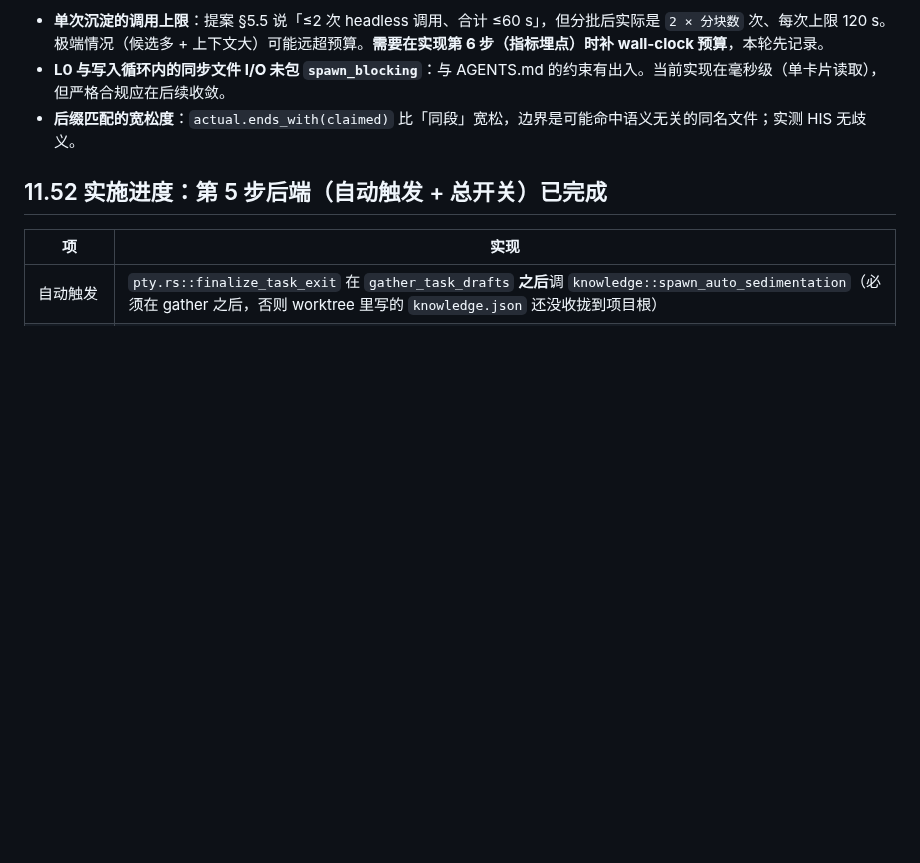
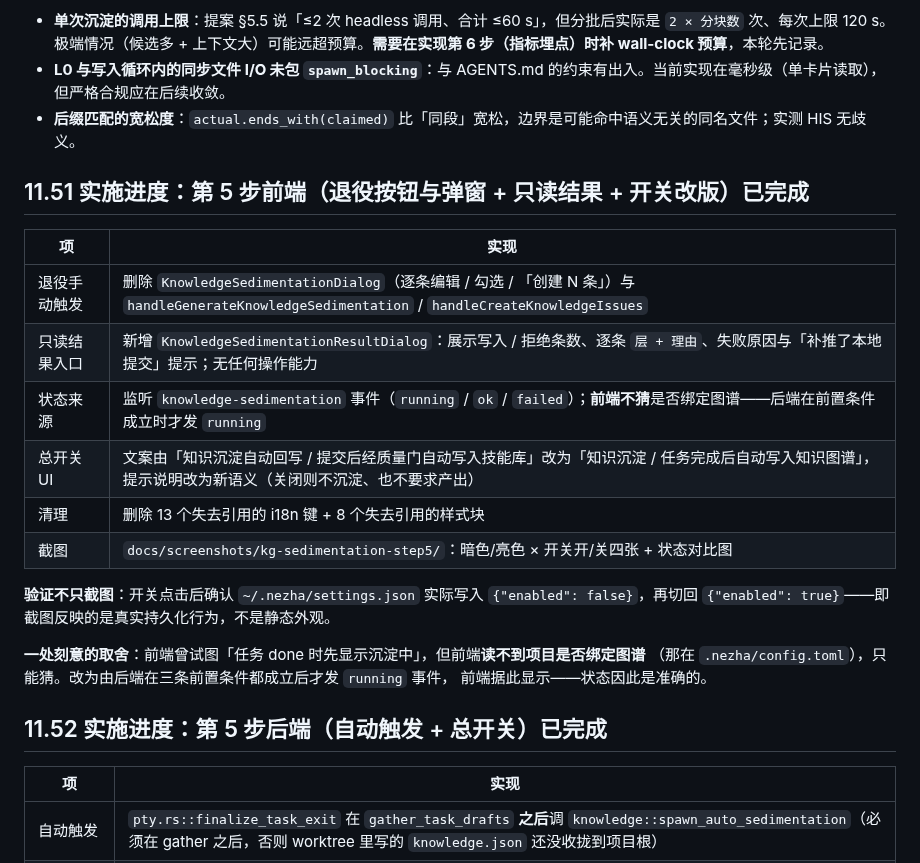
Before and after one commit to Alohazzz/nezha, a Markdown page: docs/proposals/knowledge-auto-sedimentation-v2.md, the part around the change. Rendered like a GitHub page; blank space fills up the shorter version.

```diff
--- a/docs/proposals/knowledge-auto-sedimentation-v2.md
+++ b/docs/proposals/knowledge-auto-sedimentation-v2.md
@@ -517,6 +517,24 @@ append 到 knowledge-graphs/<id>/data/modules/<module>.md
 - **L0 与写入循环内的同步文件 I/O 未包 `spawn_blocking`**：与 AGENTS.md 的约束有出入。当前实现在毫秒级（单卡片读取），但严格合规应在后续收敛。
 - **后缀匹配的宽松度**：`actual.ends_with(claimed)` 比「同段」宽松，边界是可能命中语义无关的同名文件；实测 HIS 无歧义。
 
+## 11.51 实施进度：第 5 步前端（退役按钮与弹窗 + 只读结果 + 开关改版）已完成
+
+| 项 | 实现 |
+|---|---|
+| 退役手动触发 | 删除 `KnowledgeSedimentationDialog`（逐条编辑 / 勾选 / 「创建 N 条」）与 `handleGenerateKnowledgeSedimentation` / `handleCreateKnowledgeIssues` |
+| 只读结果入口 | 新增 `KnowledgeSedimentationResultDialog`：展示写入 / 拒绝条数、逐条 `层 + 理由`、失败原因与「补推了本地提交」提示；无任何操作能力 |
+| 状态来源 | 监听 `knowledge-sedimentation` 事件（`running` / `ok` / `failed`）；**前端不猜**是否绑定图谱——后端在前置条件成立时才发 `running` |
+| 总开关 UI | 文案由「知识沉淀自动回写 / 提交后经质量门自动写入技能库」改为「知识沉淀 / 任务完成后自动写入知识图谱」，提示说明改为新语义（关闭则不沉淀、也不要求产出） |
+| 清理 | 删除 13 个失去引用的 i18n 键 + 8 个失去引用的样式块 |
+| 截图 | `docs/screenshots/kg-sedimentation-step5/`：暗色/亮色 × 开关开/关四张 + 状态对比图 |
+
+**验证不只截图**：开关点击后确认 `~/.nezha/settings.json` 实际写入 `{"enabled": false}`，再切回
+`{"enabled": true}`——即截图反映的是真实持久化行为，不是静态外观。
+
+**一处刻意的取舍**：前端曾试图「任务 done 时先显示沉淀中」，但前端**读不到项目是否绑定图谱**
+（那在 `.nezha/config.toml`），只能猜。改为由后端在三条前置条件都成立后才发 `running` 事件，
+前端据此显示——状态因此是准确的。
+
 ## 11.52 实施进度：第 5 步后端（自动触发 + 总开关）已完成
 
 | 项 | 实现 |
```
Also changed, not shown: docs/screenshots/kg-sedimentation-step5/states-comparison.png (added), docs/screenshots/kg-sedimentation-step5/switch-dark-off.png (added), docs/screenshots/kg-sedimentation-step5/switch-dark-on.png (added), docs/screenshots/kg-sedimentation-step5/switch-light-off.png (added), docs/screenshots/kg-sedimentation-step5/switch-light-on2.png (added), 11 other files.
